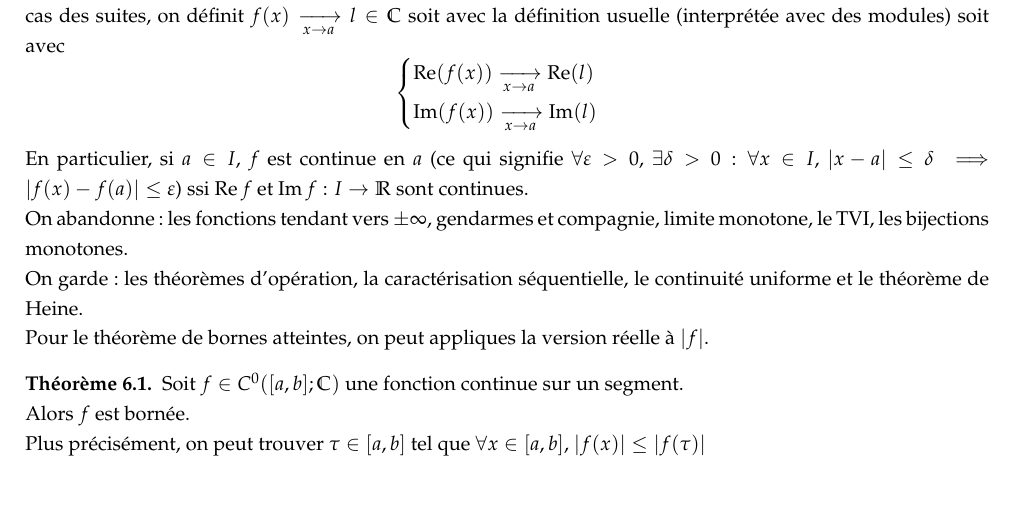
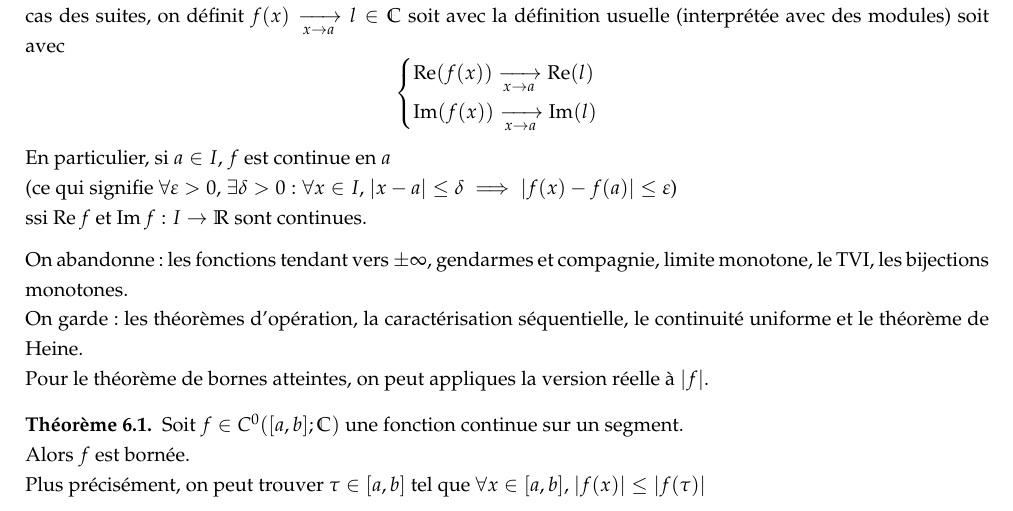
Before and after one commit to Kataevskiy/lessons, a LaTeX document (sources/Chapitre 13.tex): part of page 5 of 5, cut so that both start at the same text. Compiled offline with pdfLaTeX.

Commit message:
Add files via upload

```diff
--- a/sources/Chapitre 13.tex
+++ b/sources/Chapitre 13.tex
@@ -278,8 +278,11 @@ On considère des fonction $I \to \mathbb{C}$ où $I$ est une partie de $\mathbb
 \[\begin{cases}
 \re(f(x)) \xrightarrow[x \to a]{} \re(l) \\ \im(f(x)) \xrightarrow[x \to a]{} \im(l)
 \end{cases}\]
-En particulier, si $a \in I$, $f$ est continue en $a$ (ce qui signifie $\forall \varepsilon > 0$, $\exists \delta > 0: \forall x \in I$, $|x - a| \leq \delta \implies |f(x) - f(a)| \leq \varepsilon$) ssi $\re f$ et $\im f: I \to \mathbb{R}$ sont continues. \\
-On abandonne: les fonctions tendant vers $\pm\infty$, gendarmes et compagnie, limite monotone, le TVI, les bijections monotones. \\
+En particulier, si $a \in I$, $f$ est continue en $a$ \\
+(ce qui signifie $\forall \varepsilon > 0$, $\exists \delta > 0: \forall x \in I$, $|x - a| \leq \delta \implies |f(x) - f(a)| \leq \varepsilon$) \\
+ssi $\re f$ et $\im f: I \to \mathbb{R}$ sont continues.\medskip
+
+\noindent On abandonne: les fonctions tendant vers $\pm\infty$, gendarmes et compagnie, limite monotone, le TVI, les bijections monotones. \\
 On garde: les théorèmes d'opération, la caractérisation séquentielle, le continuité uniforme et le théorème de Heine. \\
 Pour le théorème de bornes atteintes, on peut appliques la version réelle à $|f|$.
 \begin{theorem}
```
